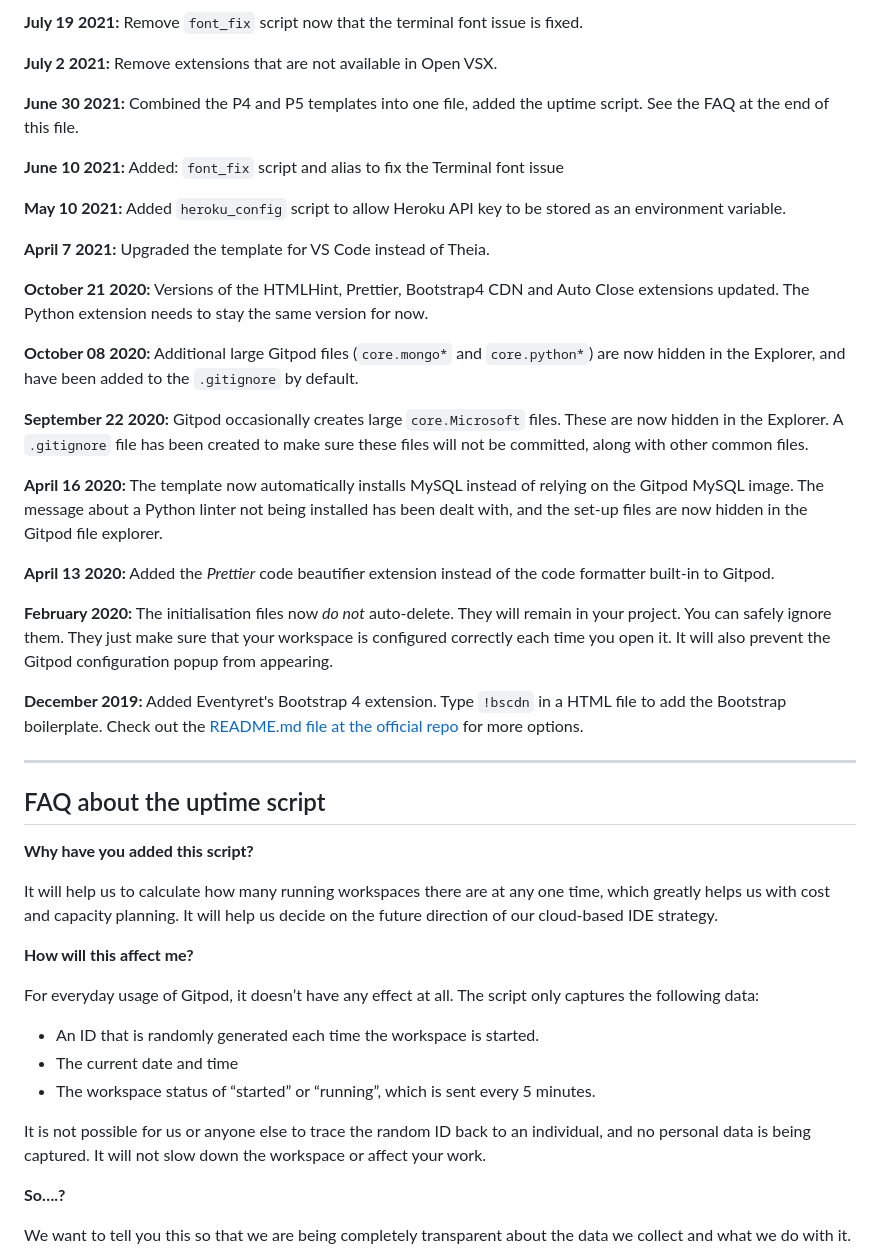
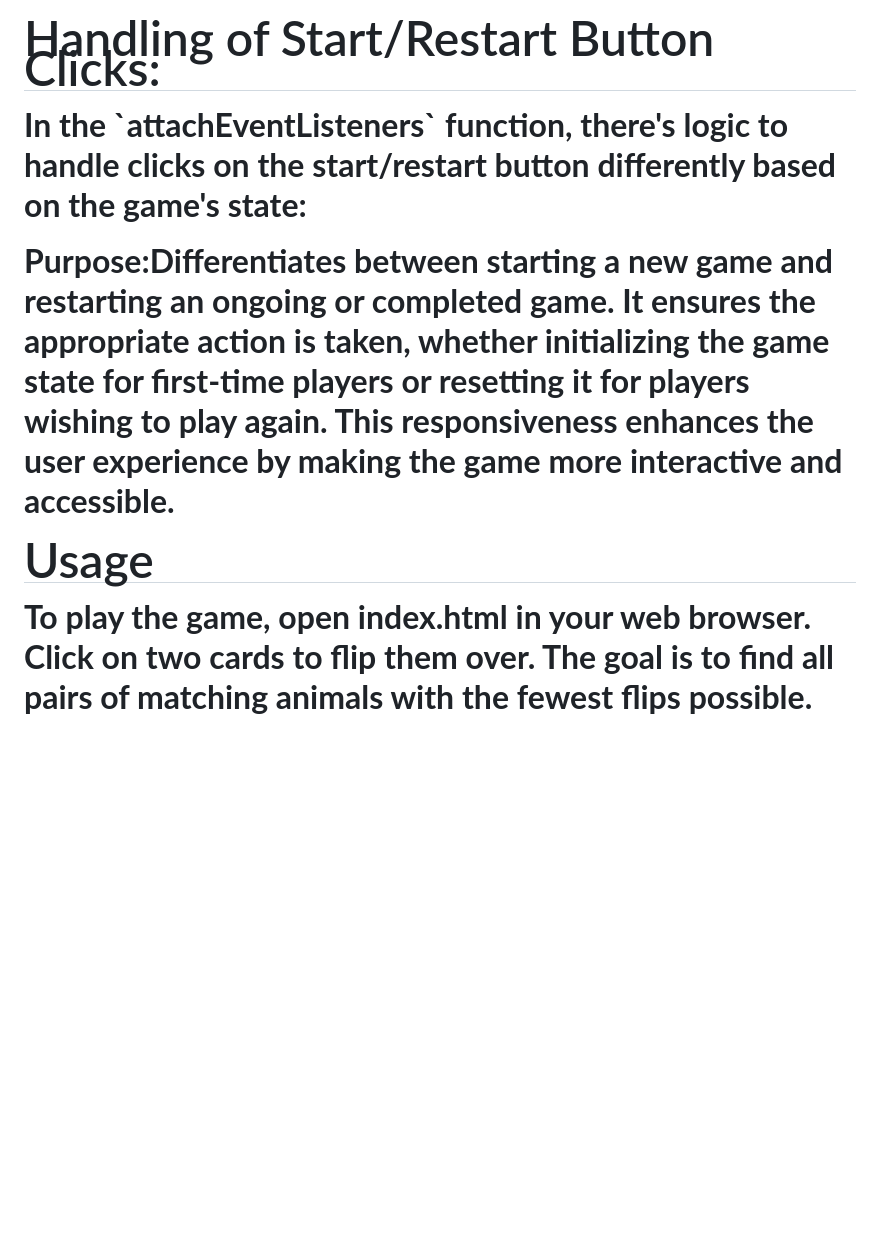
Before and after one commit to HiraniPJ/Flip-memory-game, a Markdown page: README.md, the part around the change printed below. Rendered like a GitHub page; blank space fills up the shorter version.

Commit message:
read me file script breakdown explained.

```diff
--- a/README.md
+++ b/README.md
@@ -46,49 +45,20 @@ We continually tweak and adjust this template to help give you the best experien
 
-**July 19 2021:** Remove `font_fix` script now that the terminal font issue is fixed.
+<h2>Handling of Start/Restart Button Clicks:</h2>
+<p>In the `attachEventListeners` function, there's logic to handle clicks on the start/restart button differently based on the game's state:</p>
 
-**July 2 2021:** Remove extensions that are not available in Open VSX.
+<p><b>Purpose:</b>Differentiates between starting a new game and restarting an ongoing or completed game. It ensures the appropriate action is taken, whether initializing the game state for first-time players or resetting it for players wishing to play again. This responsiveness enhances the user experience by making the game more interactive and accessible.</p>
 
-**June 30 2021:** Combined the P4 and P5 templates into one file, added the uptime script. See the FAQ at the end of this file.
 
-**June 10 2021:** Added: `font_fix` script and alias to fix the Terminal font issue
 
-**May 10 2021:** Added `heroku_config` script to allow Heroku API key to be stored as an environment variable.
 
-**April 7 2021:** Upgraded the template for VS Code instead of Theia.
 
-**October 21 2020:** Versions of the HTMLHint, Prettier, Bootstrap4 CDN and Auto Close extensions updated. The Python extension needs to stay the same version for now.
+<h2>Usage</h2>
+<p>To play the game, open index.html in your web browser. Click on two cards to flip them over. The goal is to find all pairs of matching animals with the fewest flips possible.</p>
 
-**October 08 2020:** Additional large Gitpod files (`core.mongo*` and `core.python*`) are now hidden in the Explorer, and have been added to the `.gitignore` by default.
+<h2> <h2></h2> <h2></h2> <h2></h2>
+<h3></h3>
+<h3></h3>
+<h3></h3>
 
-**September 22 2020:** Gitpod occasionally creates large `core.Microsoft` files. These are now hidden in the Explorer. A `.gitignore` file has been created to make sure these files will not be committed, along with other common files.
 
-**April 16 2020:** The template now automatically installs MySQL instead of relying on the Gitpod MySQL image. The message about a Python linter not being installed has been dealt with, and the set-up files are now hidden in the Gitpod file explorer.
 
-**April 13 2020:** Added the _Prettier_ code beautifier extension instead of the code formatter built-in to Gitpod.
-
-**February 2020:** The initialisation files now _do not_ auto-delete. They will remain in your project. You can safely ignore them. They just make sure that your workspace is configured correctly each time you open it. It will also prevent the Gitpod configuration popup from appearing.
-
-**December 2019:** Added Eventyret's Bootstrap 4 extension. Type `!bscdn` in a HTML file to add the Bootstrap boilerplate. Check out the <a href="https://github.com/Eventyret/vscode-bcdn" target="_blank">README.md file at the official repo</a> for more options.
-
-------
-
-## FAQ about the uptime script
-
-**Why have you added this script?**
-
-It will help us to calculate how many running workspaces there are at any one time, which greatly helps us with cost and capacity planning. It will help us decide on the future direction of our cloud-based IDE strategy.
-
-**How will this affect me?**
-
-For everyday usage of Gitpod, it doesn’t have any effect at all. The script only captures the following data:
-
-- An ID that is randomly generated each time the workspace is started.
-- The current date and time
-- The workspace status of “started” or “running”, which is sent every 5 minutes.
-
-It is not possible for us or anyone else to trace the random ID back to an individual, and no personal data is being captured. It will not slow down the workspace or affect your work.
-
-**So….?**
-
-We want to tell you this so that we are being completely transparent about the data we collect and what we do with it.
-
```
Also changed, not shown: other parts of README.md (+49 -41 lines).
